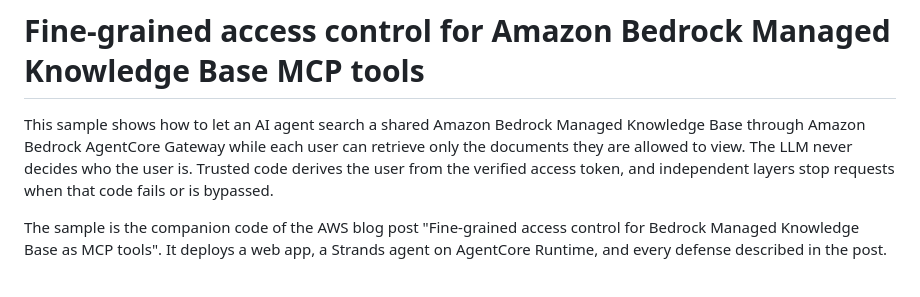
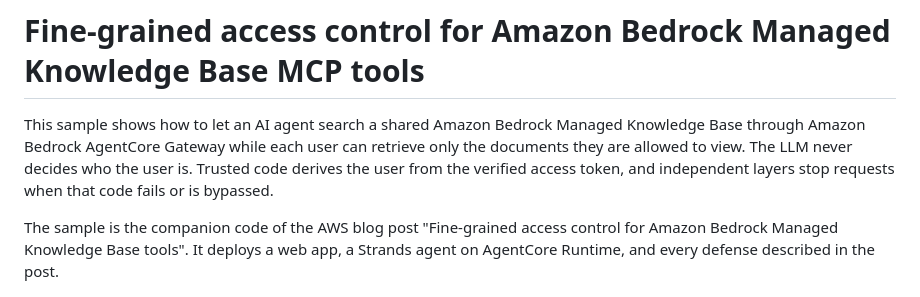
Before and after one commit to aws-samples/sample-managed-knowledge-base-patterns, a Markdown page: agentcore-access-control/README.md, the part around the change. Drawn GitHub-style.

Commit message:
docs(agentcore-access-control): use the blog post title in the README
Blog-only change. The README named the companion post with a shorter
title than the post itself. It now uses the post's title, as the
technical review of the ML-21865 blog post asked (comment #48).

```diff
--- a/agentcore-access-control/README.md
+++ b/agentcore-access-control/README.md
@@ -2,7 +2,7 @@
 
 This sample shows how to let an AI agent search a shared Amazon Bedrock Managed Knowledge Base through Amazon Bedrock AgentCore Gateway while each user can retrieve only the documents they are allowed to view. The LLM never decides who the user is. Trusted code derives the user from the verified access token, and independent layers stop requests when that code fails or is bypassed.
 
-The sample is the companion code of the AWS blog post "Fine-grained access control for Bedrock Managed Knowledge Base as MCP tools". It deploys a web app, a Strands agent on AgentCore Runtime, and every defense described in the post.
+The sample is the companion code of the AWS blog post "Fine-grained access control for Amazon Bedrock Managed Knowledge Base tools". It deploys a web app, a Strands agent on AgentCore Runtime, and every defense described in the post.
 
 ![Architecture](docs/images/architecture.png)
 
```
